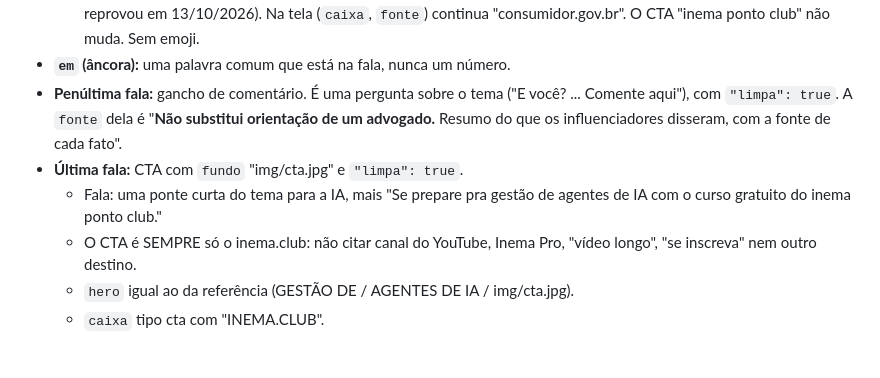
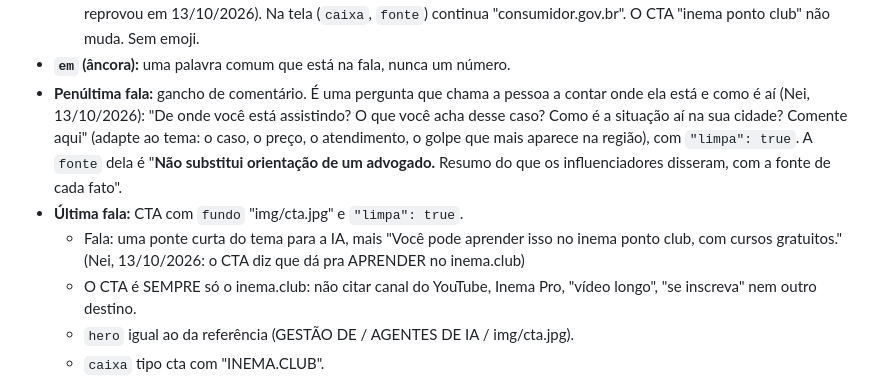
Before and after one commit to inematds/advviral, a Markdown page: auto/roteiro.md, the part around the change. GitHub-like rendering; blank space fills up the shorter version.

Commit message:
Engajamento: pergunta de onde a pessoa é, o que acha do caso e como é a situação aí; CTA: dá pra aprender no inema.club (Nei, 13/10/2026)
Co-Authored-By: Claude Opus 5.5 <noreply@anthropic.com>

```diff
--- a/auto/roteiro.md
+++ b/auto/roteiro.md
@@ -58,9 +58,9 @@ Regras das `falas`:
   - Escrever TODOS os números e anos por extenso, sem algarismo: "sete vírgula sete por cento", "dois mil e vinte e oito".
   - Siglas lidas como se fala ("ésse tê éfe" para STF, "í ene ésse ésse" para INSS, "ó á bê" para OAB). Endereço do governo se fala sem "ponto": "consumidor gov bê érre", "gov bê érre" (nunca "consumidor ponto gov ponto bê erre"; o Nei reprovou em 13/10/2026). Na tela (`caixa`, `fonte`) continua "consumidor.gov.br". O CTA "inema ponto club" não muda. Sem emoji.
 - **`em` (âncora):** uma palavra comum que está na fala, nunca um número.
-- **Penúltima fala:** gancho de comentário. É uma pergunta sobre o tema ("E você? ... Comente aqui"), com `"limpa": true`. A `fonte` dela é "<b>Não substitui orientação de um advogado.</b> Resumo do que os influenciadores disseram, com a fonte de cada fato".
+- **Penúltima fala:** gancho de comentário. É uma pergunta que chama a pessoa a contar onde ela está e como é aí (Nei, 13/10/2026): "De onde você está assistindo? O que você acha desse caso? Como é a situação aí na sua cidade? Comente aqui" (adapte ao tema: o caso, o preço, o atendimento, o golpe que mais aparece na região), com `"limpa": true`. A `fonte` dela é "<b>Não substitui orientação de um advogado.</b> Resumo do que os influenciadores disseram, com a fonte de cada fato".
 - **Última fala:** CTA com `fundo` "img/cta.jpg" e `"limpa": true`.
-  - Fala: uma ponte curta do tema para a IA, mais "Se prepare pra gestão de agentes de IA com o curso gratuito do inema ponto club."
+  - Fala: uma ponte curta do tema para a IA, mais "Você pode aprender isso no inema ponto club, com cursos gratuitos." (Nei, 13/10/2026: o CTA diz que dá pra APRENDER no inema.club)
   - O CTA é SEMPRE só o inema.club: não citar canal do YouTube, Inema Pro, "vídeo longo", "se inscreva" nem outro destino.
   - `hero` igual ao da referência (GESTÃO DE / AGENTES DE IA / img/cta.jpg).
   - `caixa` tipo cta com "INEMA.CLUB".
```
